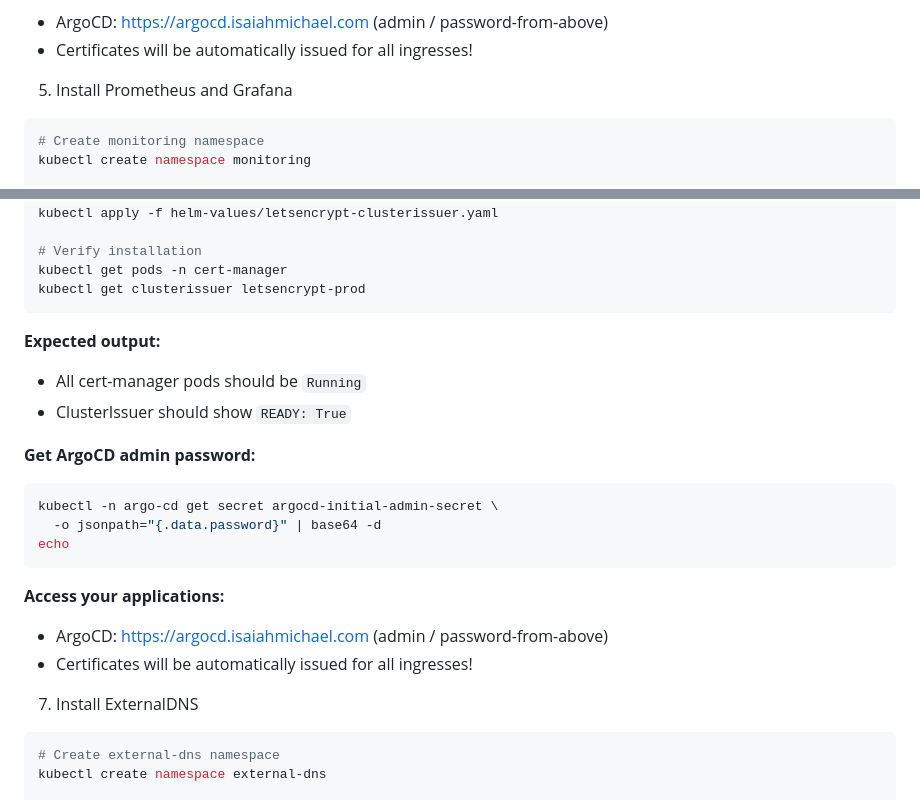
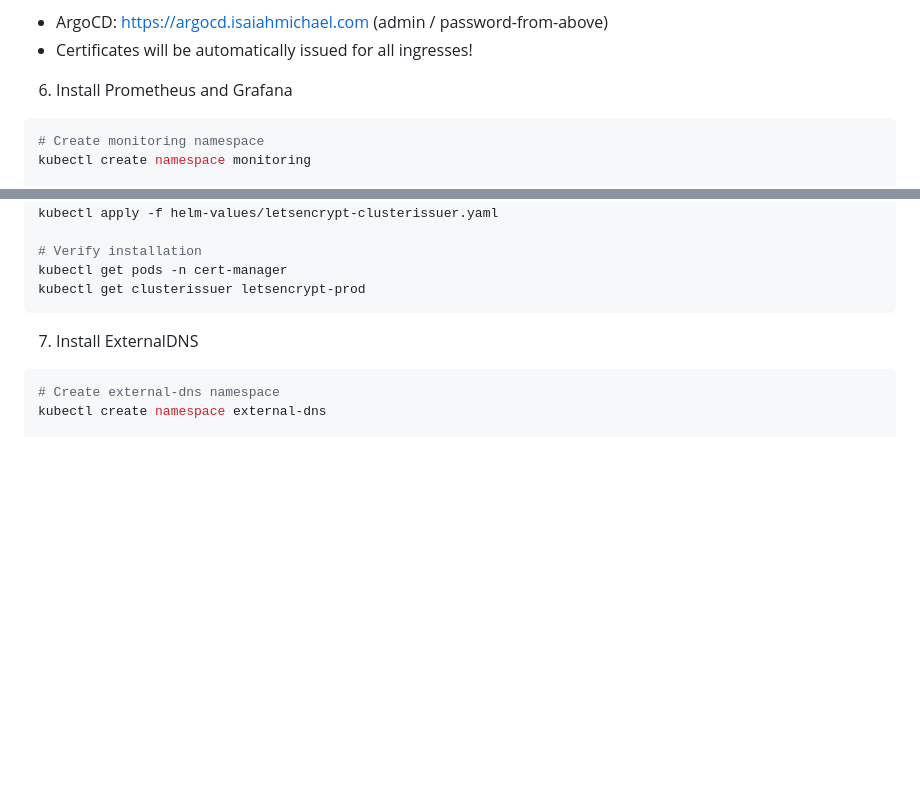
Before and after one commit to isaiah1701/k8-eks, a Markdown page: README.md, 2 parts joined by grey strips. Rendered like a GitHub page; blank space fills up the shorter version.

Commit message:
delete cert man repitition

````diff
--- a/README.md
+++ b/README.md
@@ -337,7 +337,7 @@ echo
 - ArgoCD: https://argocd.isaiahmichael.com (admin / password-from-above)
 - Certificates will be automatically issued for all ingresses!
 
-5. Install Prometheus and Grafana
+6. Install Prometheus and Grafana
 
 ```bash
 # Create monitoring namespace
@@ -412,20 +412,6 @@ kubectl get pods -n cert-manager
 kubectl get clusterissuer letsencrypt-prod
 ```
 
-**Expected output:**
-- All cert-manager pods should be `Running`
-- ClusterIssuer should show `READY: True`
-
-**Get ArgoCD admin password:**
-```bash
-kubectl -n argo-cd get secret argocd-initial-admin-secret \
-  -o jsonpath="{.data.password}" | base64 -d
-echo
-```
-
-**Access your applications:**
-- ArgoCD: https://argocd.isaiahmichael.com (admin / password-from-above)
-- Certificates will be automatically issued for all ingresses!
 
 
 7. Install ExternalDNS
````
